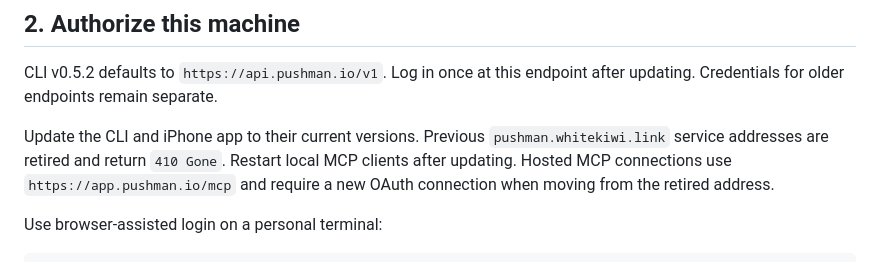
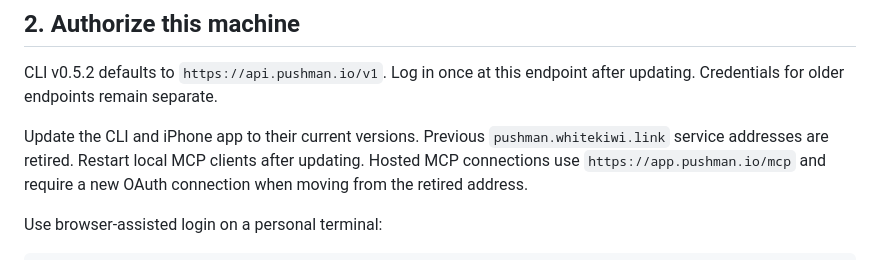
Before and after one commit to pushmanhq/pushman, a Markdown page: docs/GETTING_STARTED.md, the part around the change. Rendered like a GitHub page.

Commit message:
docs: remove the obsolete endpoint retention contract (#8)

```diff
--- a/docs/GETTING_STARTED.md
+++ b/docs/GETTING_STARTED.md
@@ -23,7 +23,7 @@ CLI v0.5.2 defaults to `https://api.pushman.io/v1`. Log in once at this endpoint
 after updating. Credentials for older endpoints remain separate.
 
 Update the CLI and iPhone app to their current versions. Previous
-`pushman.whitekiwi.link` service addresses are retired and return `410 Gone`.
+`pushman.whitekiwi.link` service addresses are retired.
 Restart local MCP clients after updating. Hosted MCP connections use
 `https://app.pushman.io/mcp` and require a new OAuth connection when moving
 from the retired address.
```
